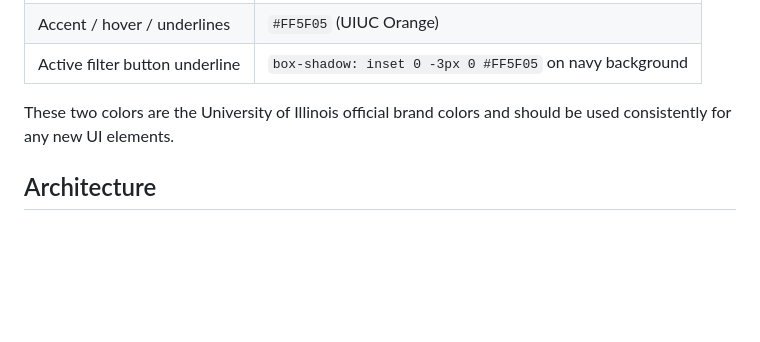
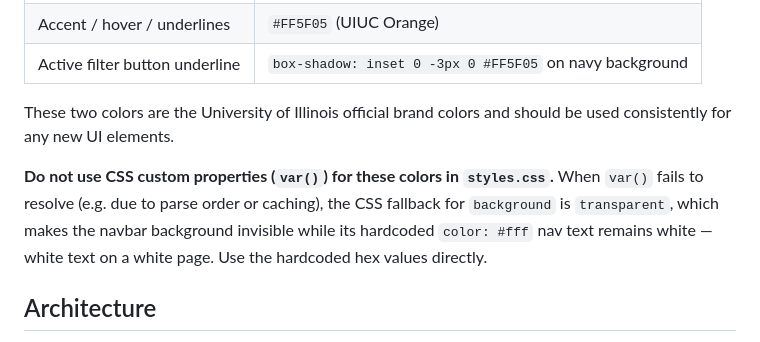
Before and after one commit to gnarayan/gnarayan.github.io, a Markdown page: CLAUDE.md, the part around the change. Rendered like a GitHub page; blank space fills up the shorter version.

Commit message:
Update CLAUDE.md: warn against CSS custom properties for brand colors
Co-Authored-By: Claude Sonnet 4.6 <noreply@anthropic.com>

```diff
--- a/CLAUDE.md
+++ b/CLAUDE.md
@@ -143,6 +143,8 @@ The SCiMMA logo was recolored to `#00B68C` (Rubin Observatory green) this way.
 
 These two colors are the University of Illinois official brand colors and should be used consistently for any new UI elements.
 
+**Do not use CSS custom properties (`var()`) for these colors in `styles.css`.** When `var()` fails to resolve (e.g. due to parse order or caching), the CSS fallback for `background` is `transparent`, which makes the navbar background invisible while its hardcoded `color: #fff` nav text remains white — white text on a white page. Use the hardcoded hex values directly.
+
 ## Architecture
 
 - **Root (`/`)**: Pre-built static files served by GitHub Pages. Key files: `index.html` (main page with all sections), `styles.css` (custom overrides over Hugo Academic defaults), `js/` (bundled JS), `img/` (photos and icons), `files/` (CV PDF).
```
